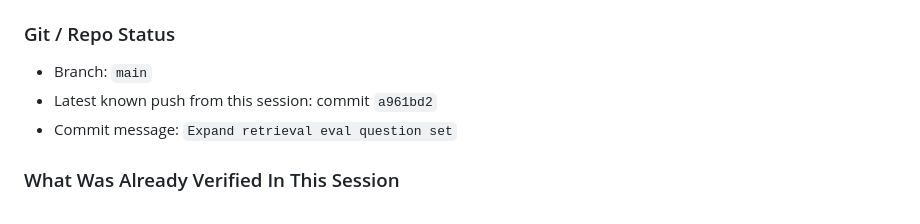
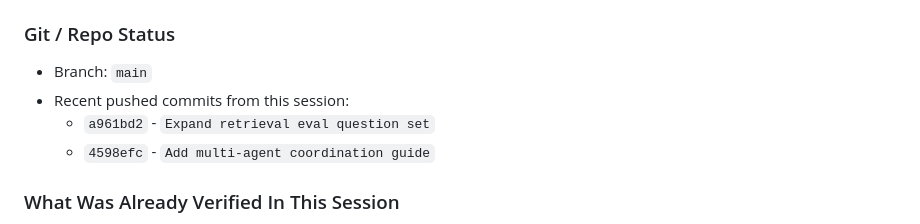
Before and after one commit to protokal-vaad/retrieval, a Markdown page: AI_AGENT_COORDINATION.md, the part around one of its changes. GitHub-like rendering.

```diff
--- a/AI_AGENT_COORDINATION.md
+++ b/AI_AGENT_COORDINATION.md
@@ -136,8 +136,9 @@ Suggested lifecycle:
 ### Git / Repo Status
 
 - Branch: `main`
-- Latest known push from this session: commit `a961bd2`
-- Commit message: `Expand retrieval eval question set`
+- Recent pushed commits from this session:
+  - `a961bd2` - `Expand retrieval eval question set`
+  - `4598efc` - `Add multi-agent coordination guide`
 
 ### What Was Already Verified In This Session
 
```
Also changed, not shown: other parts of AI_AGENT_COORDINATION.md (+60 -0 lines).
